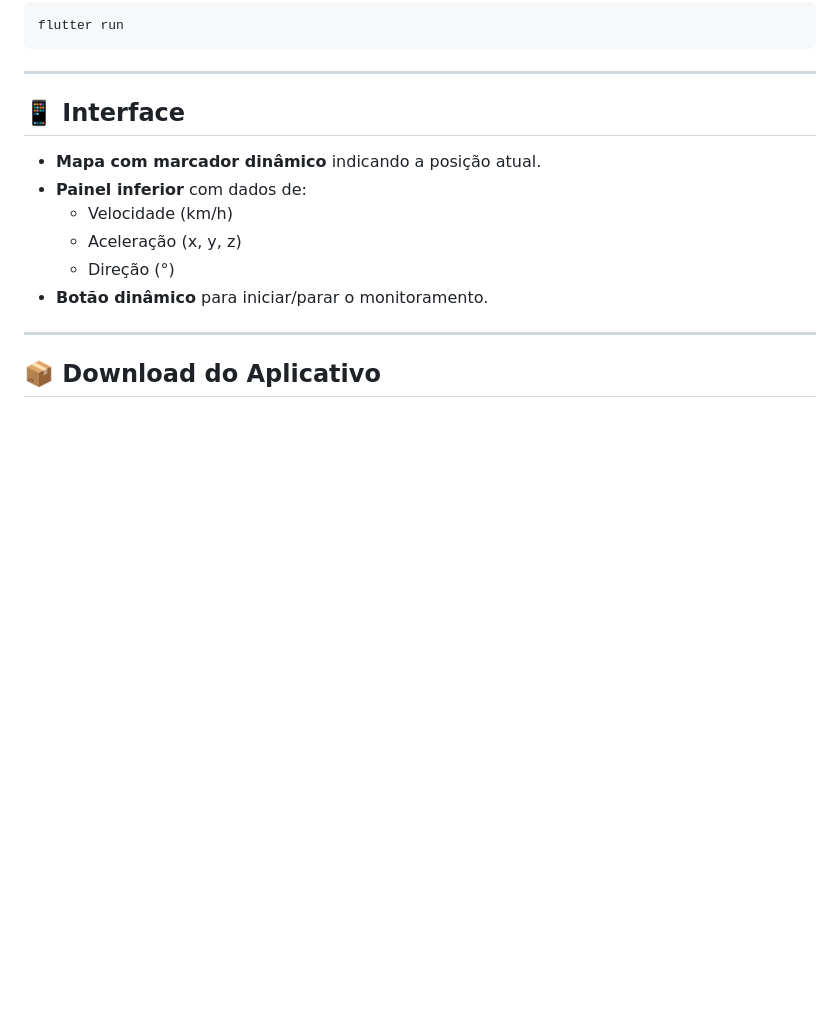
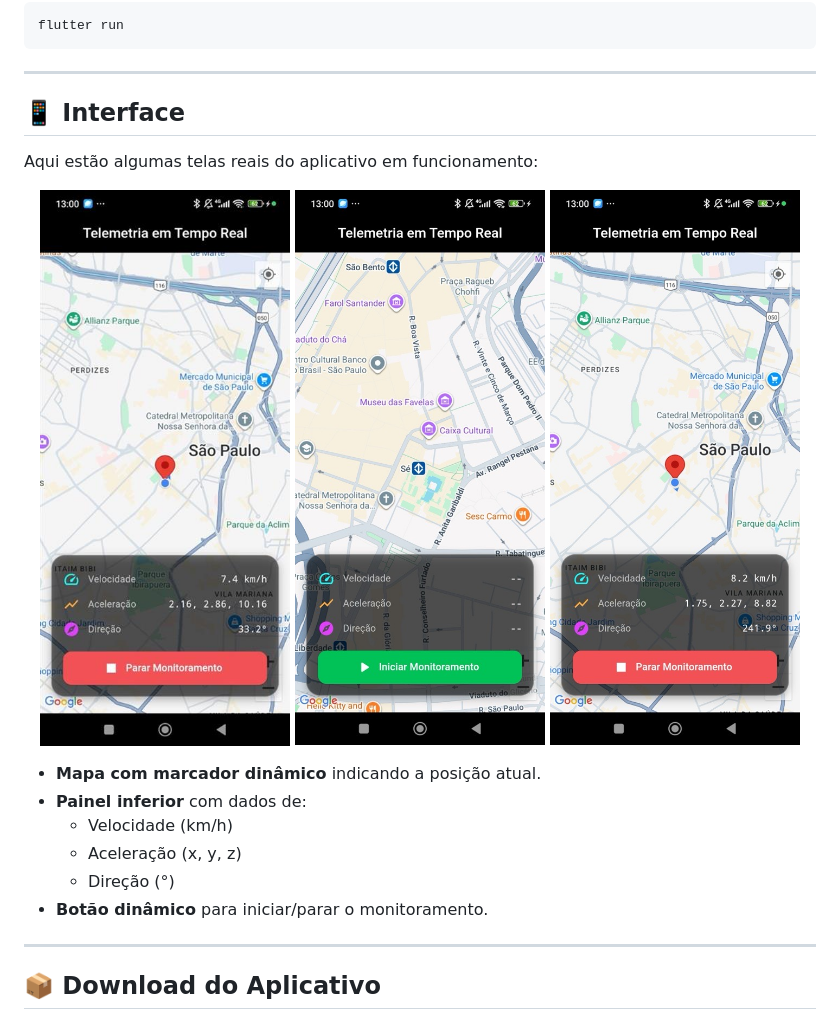
Before and after one commit to thayg0r/telemetry, a Markdown page: README.md, the part around the change. Rendered like a GitHub page; blank space fills up the shorter version.

Commit message:
Add images and installation instructions to README

```diff
--- a/README.md
+++ b/README.md
@@ -98,6 +98,14 @@ flutter run
 
 ## 📱 Interface
 
+Aqui estão algumas telas reais do aplicativo em funcionamento:
+
+<p align="center">
+  <img src="./image.jpg" alt="Tela principal do mapa" width="250"/>
+  <img src="./image-ii.jpg" alt="Painel de telemetria em tempo real" width="250"/>
+  <img src="./image-iii.jpg" alt="Monitoramento ativo com marcador" width="250"/>
+</p>
+
 - **Mapa com marcador dinâmico** indicando a posição atual.
 - **Painel inferior** com dados de:
   - Velocidade (km/h)
```
